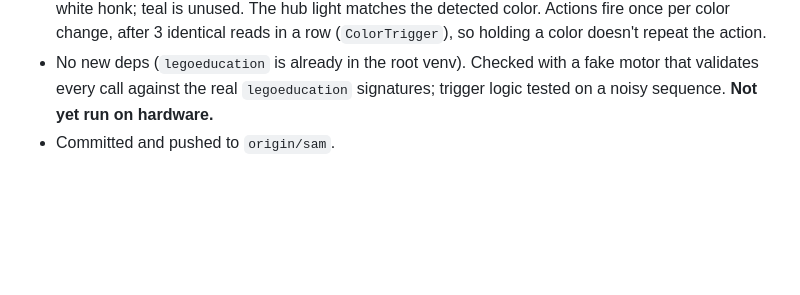
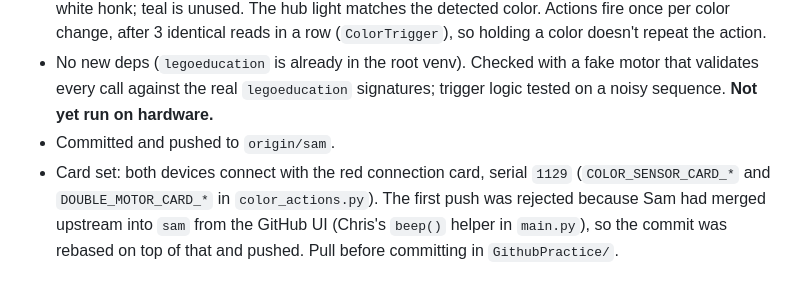
Before and after one commit to sl-ter/me193, a Markdown page: notes/session-log.md, the part around the change. Drawn GitHub-style; blank space fills up the shorter version.

Commit message:
Log card setup for GithubPractice color actions
Co-Authored-By: Claude Opus 5.5 (1M context) <noreply@anthropic.com>

```diff
--- a/notes/session-log.md
+++ b/notes/session-log.md
@@ -147,3 +147,4 @@ Two related conventions changed at Sam's request: headings now read `Subject —
 - Added `Public stuff/ColorActions/` there, because that repo's `.gitignore` tracks only `Public stuff/**`. It contains `color_actions.py`, a copy of `lelib.py`, and a README. It builds on the `Do...()` / `match` template in `Public stuff/useful libraries/main.py`. The script connects a Color Sensor and a Double Motor, drops main.py's controller, and maps colors to actions: green forward, red stop + beep, yellow back up, blue/orange turn 90°, purple spin, magenta dance, azure zig-zag, white honk; teal is unused. The hub light matches the detected color. Actions fire once per color change, after 3 identical reads in a row (`ColorTrigger`), so holding a color doesn't repeat the action.
 - No new deps (`legoeducation` is already in the root venv). Checked with a fake motor that validates every call against the real `legoeducation` signatures; trigger logic tested on a noisy sequence. **Not yet run on hardware.**
 - Committed and pushed to `origin/sam`.
+- Card set: both devices connect with the red connection card, serial `1129` (`COLOR_SENSOR_CARD_*` and `DOUBLE_MOTOR_CARD_*` in `color_actions.py`). The first push was rejected because Sam had merged upstream into `sam` from the GitHub UI (Chris's `beep()` helper in `main.py`), so the commit was rebased on top of that and pushed. Pull before committing in `GithubPractice/`.
```
